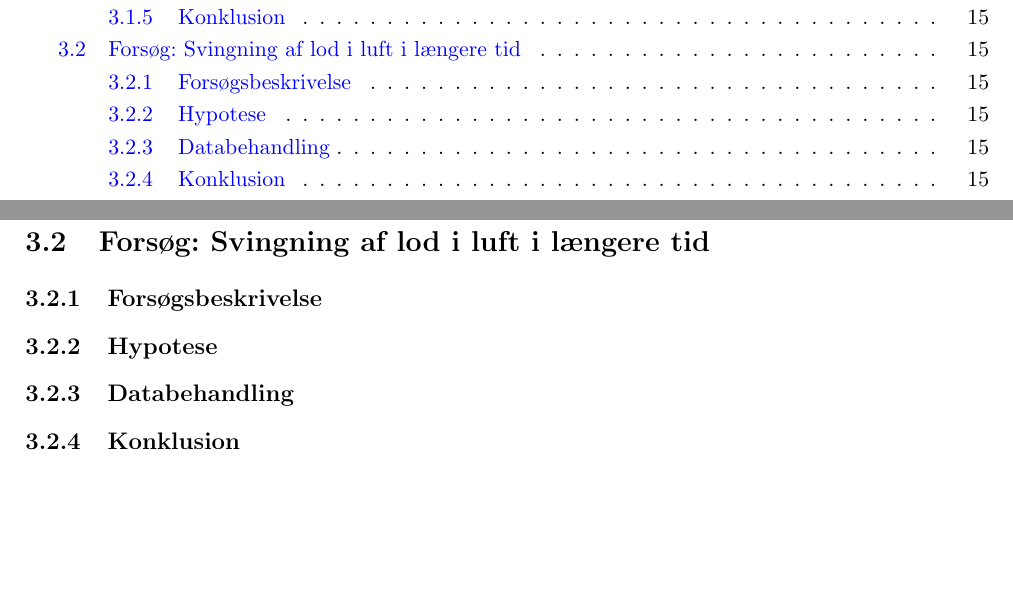
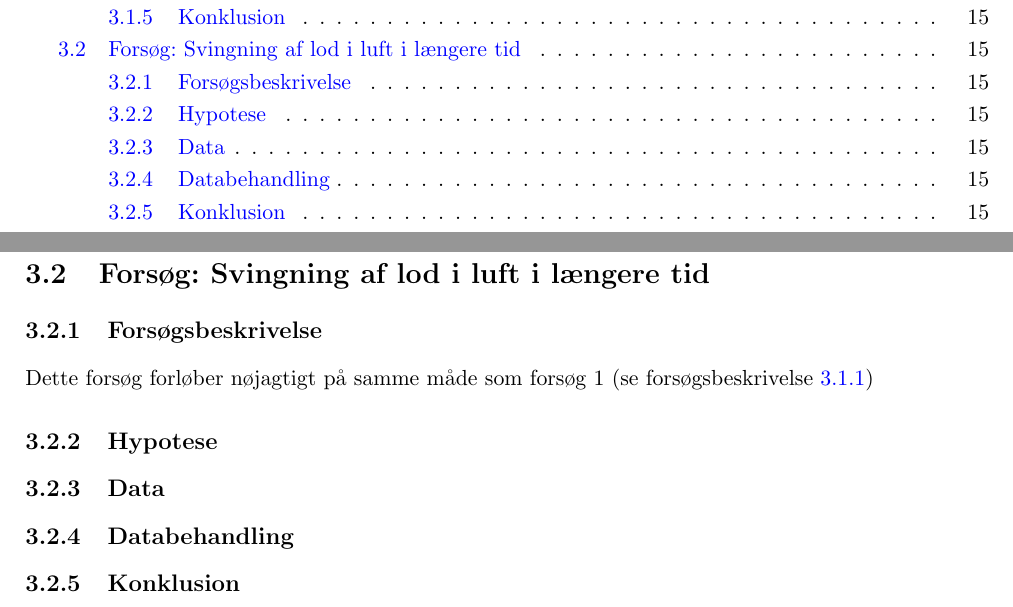
Before and after one commit to mikkelbjoern/SRP---Den-harmoniske-svingning, a LaTeX book (main.tex, which reads Kapitel3/Eksperiment2.tex): two parts of pages 2 and 15 of 16, joined at a grey line, cut so that both start at the same text, the shorter picture padded with empty space. Compiled offline with pdfLaTeX.

Commit message:
Begyndte på beskrivelse af exp2

```diff
--- a/Kapitel3/Eksperiment2.tex
+++ b/Kapitel3/Eksperiment2.tex
@@ -1,8 +1,12 @@
 \section{Forsøg: Svingning af lod i luft i længere tid}
 
 \subsection{Forsøgsbeskrivelse}
+Dette forsøg forløber nøjagtigt på samme måde som forsøg 1 (se forsøgsbeskrivelse \ref{exp1: Beskrivelse af experiment})
+
 
 \subsection{Hypotese}
+
+\subsection{Data}
 
 \subsection{Databehandling}
 
```
Also changed, not shown: Kapitel3/Eksperiment1.tex (+1 -1 lines), Forsøgsdag/Forsøgsplan/forsøg.tex (renamed from Forsøgsdag/Forsøg/forsøg.tex).
